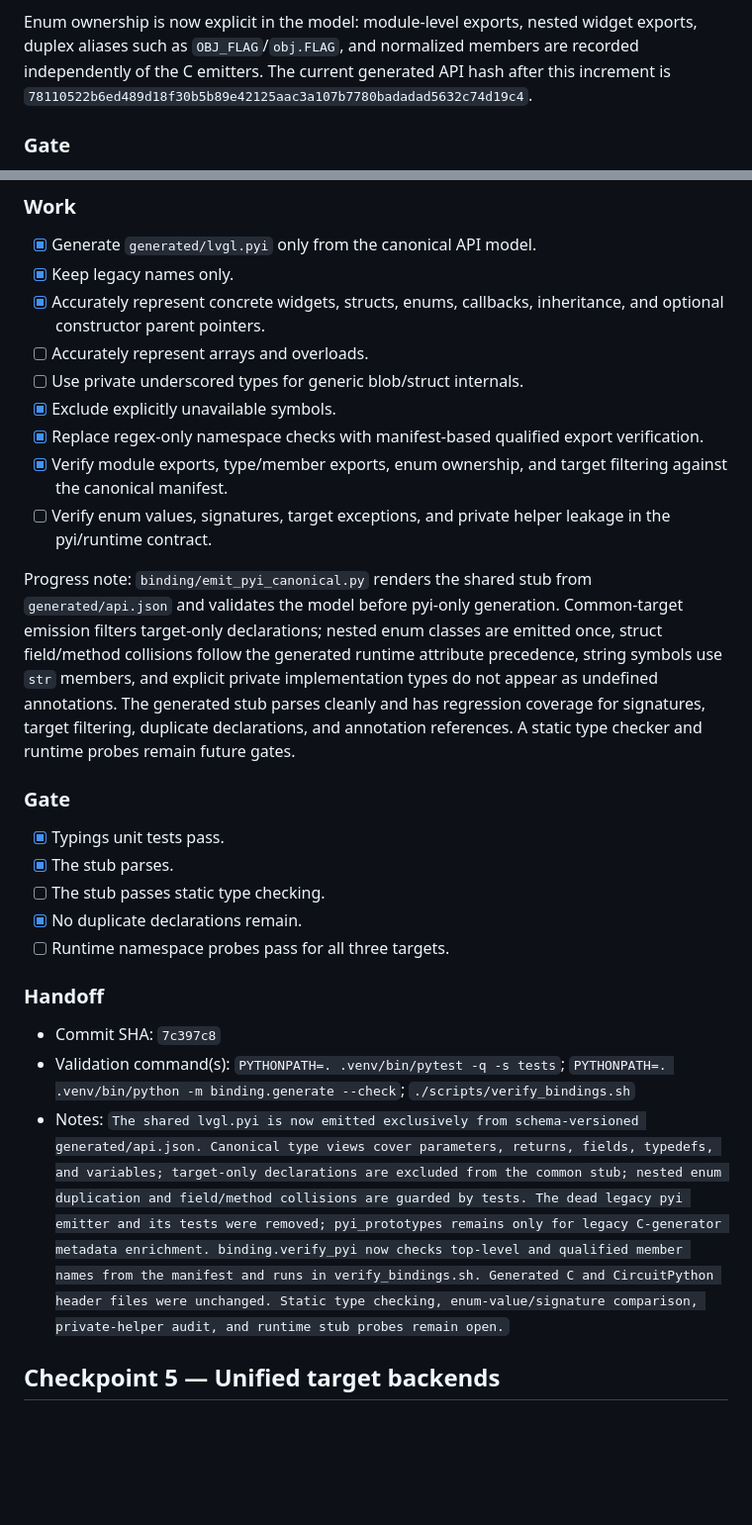
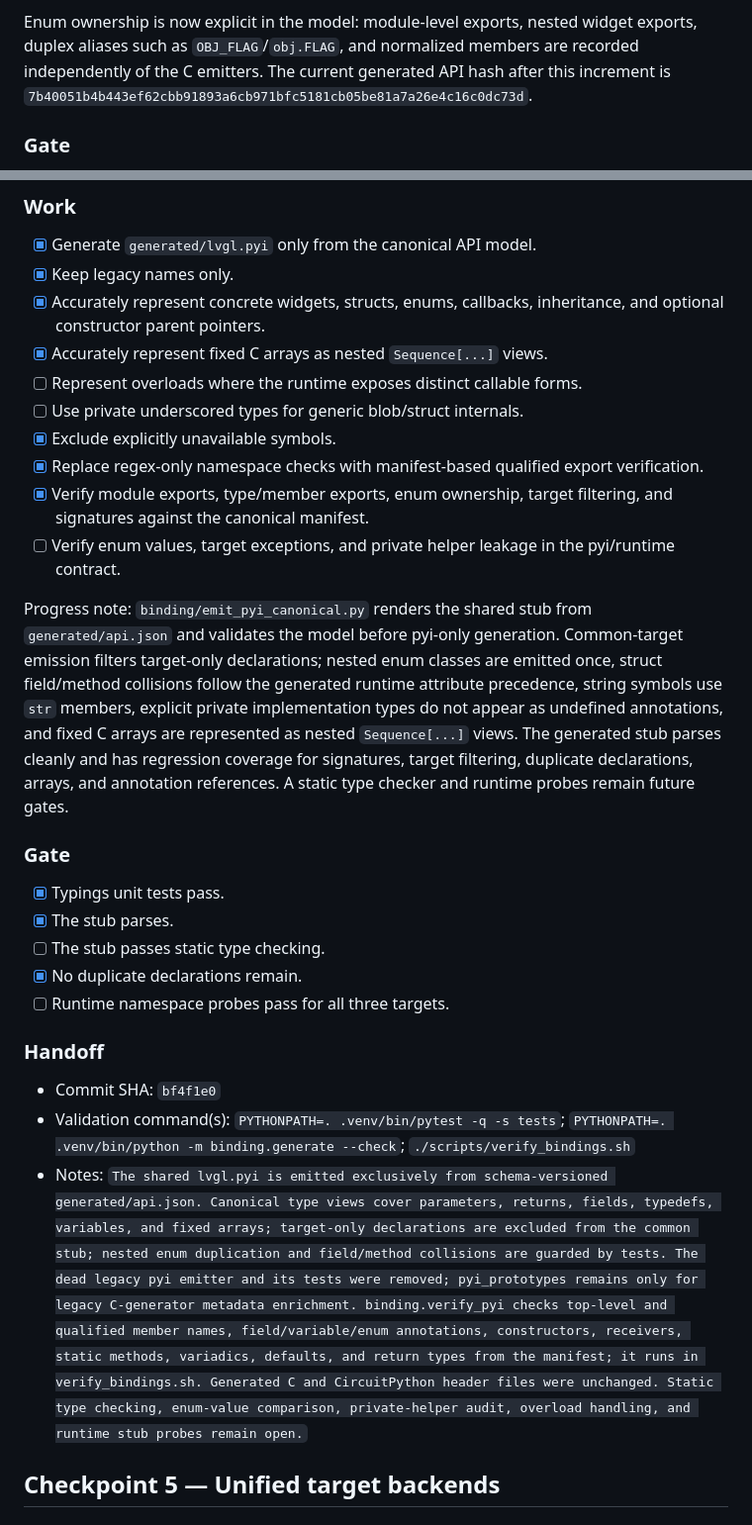
Before and after one commit to PyDevices/lv_bindings, a Markdown page: docs/lvgl-bindings-rebuild-plan.md, 2 parts joined by grey strips. Shown at 99% size. GitHub-like rendering; blank space fills up the shorter version.

Commit message:
docs: record array typing checkpoint

```diff
--- a/docs/lvgl-bindings-rebuild-plan.md
+++ b/docs/lvgl-bindings-rebuild-plan.md
@@ -221,7 +221,7 @@ Enum ownership is now explicit in the model: module-level exports, nested
 widget exports, duplex aliases such as ``OBJ_FLAG``/``obj.FLAG``, and normalized
 members are recorded independently of the C emitters. The current generated
 API hash after this increment is
-``78110522b6ed489d18f30b5b89e42125aac3a107b7780badadad5632c74d19c4``.
+``7b40051b4b443ef62cbb91893a6cb971bfc5181cb05be81a7a26e4c16c0dc73d``.
 
 ### Gate
 
@@ -246,24 +246,26 @@ API hash after this increment is
 - [x] Keep legacy names only.
 - [x] Accurately represent concrete widgets, structs, enums, callbacks,
   inheritance, and optional constructor parent pointers.
-- [ ] Accurately represent arrays and overloads.
+- [x] Accurately represent fixed C arrays as nested ``Sequence[...]`` views.
+- [ ] Represent overloads where the runtime exposes distinct callable forms.
 - [ ] Use private underscored types for generic blob/struct internals.
 - [x] Exclude explicitly unavailable symbols.
 - [x] Replace regex-only namespace checks with manifest-based qualified export
   verification.
-- [x] Verify module exports, type/member exports, enum ownership, and target
-  filtering against the canonical manifest.
-- [ ] Verify enum values, signatures, target exceptions, and private helper
-  leakage in the pyi/runtime contract.
+- [x] Verify module exports, type/member exports, enum ownership, target
+  filtering, and signatures against the canonical manifest.
+- [ ] Verify enum values, target exceptions, and private helper leakage in the
+  pyi/runtime contract.
 
 Progress note: ``binding/emit_pyi_canonical.py`` renders the shared stub from
 ``generated/api.json`` and validates the model before pyi-only generation.
 Common-target emission filters target-only declarations; nested enum classes
 are emitted once, struct field/method collisions follow the generated runtime
-attribute precedence, string symbols use ``str`` members, and explicit private
-implementation types do not appear as undefined annotations. The generated
-stub parses cleanly and has regression coverage for signatures, target
-filtering, duplicate declarations, and annotation references. A static type
+attribute precedence, string symbols use ``str`` members, explicit private
+implementation types do not appear as undefined annotations, and fixed C
+arrays are represented as nested ``Sequence[...]`` views. The generated stub
+parses cleanly and has regression coverage for signatures, target filtering,
+duplicate declarations, arrays, and annotation references. A static type
 checker and runtime probes remain future gates.
 
 ### Gate
@@ -276,9 +278,9 @@ checker and runtime probes remain future gates.
 
 ### Handoff
 
-- Commit SHA: `7c397c8`
+- Commit SHA: `bf4f1e0`
 - Validation command(s): `PYTHONPATH=. .venv/bin/pytest -q -s tests`; `PYTHONPATH=. .venv/bin/python -m binding.generate --check`; `./scripts/verify_bindings.sh`
-- Notes: `The shared lvgl.pyi is now emitted exclusively from schema-versioned generated/api.json. Canonical type views cover parameters, returns, fields, typedefs, and variables; target-only declarations are excluded from the common stub; nested enum duplication and field/method collisions are guarded by tests. The dead legacy pyi emitter and its tests were removed; pyi_prototypes remains only for legacy C-generator metadata enrichment. binding.verify_pyi now checks top-level and qualified member names from the manifest and runs in verify_bindings.sh. Generated C and CircuitPython header files were unchanged. Static type checking, enum-value/signature comparison, private-helper audit, and runtime stub probes remain open.`
+- Notes: `The shared lvgl.pyi is emitted exclusively from schema-versioned generated/api.json. Canonical type views cover parameters, returns, fields, typedefs, variables, and fixed arrays; target-only declarations are excluded from the common stub; nested enum duplication and field/method collisions are guarded by tests. The dead legacy pyi emitter and its tests were removed; pyi_prototypes remains only for legacy C-generator metadata enrichment. binding.verify_pyi checks top-level and qualified member names, field/variable/enum annotations, constructors, receivers, static methods, variadics, defaults, and return types from the manifest; it runs in verify_bindings.sh. Generated C and CircuitPython header files were unchanged. Static type checking, enum-value comparison, private-helper audit, overload handling, and runtime stub probes remain open.`
 
 ## Checkpoint 5 — Unified target backends
 
```
